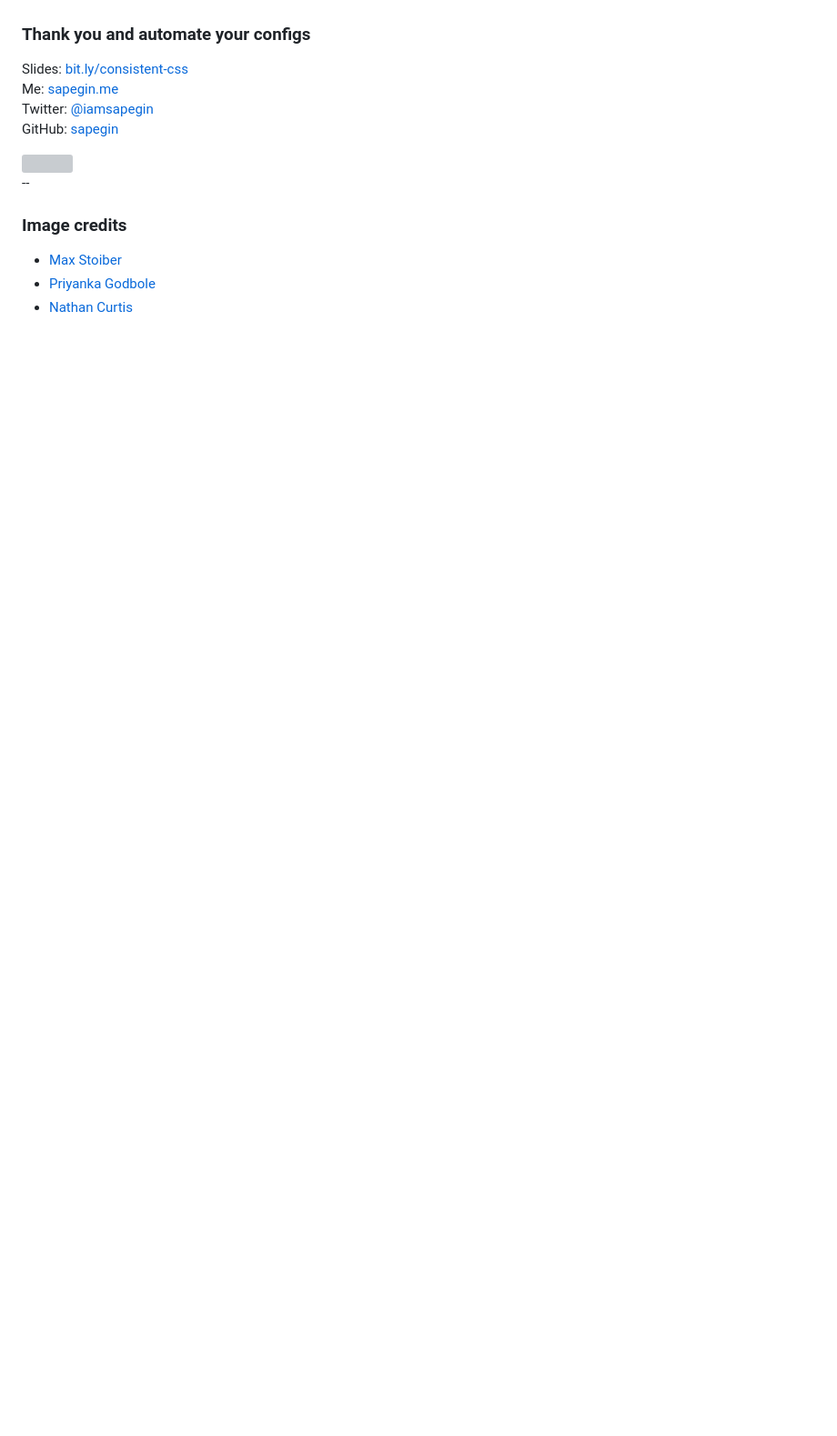
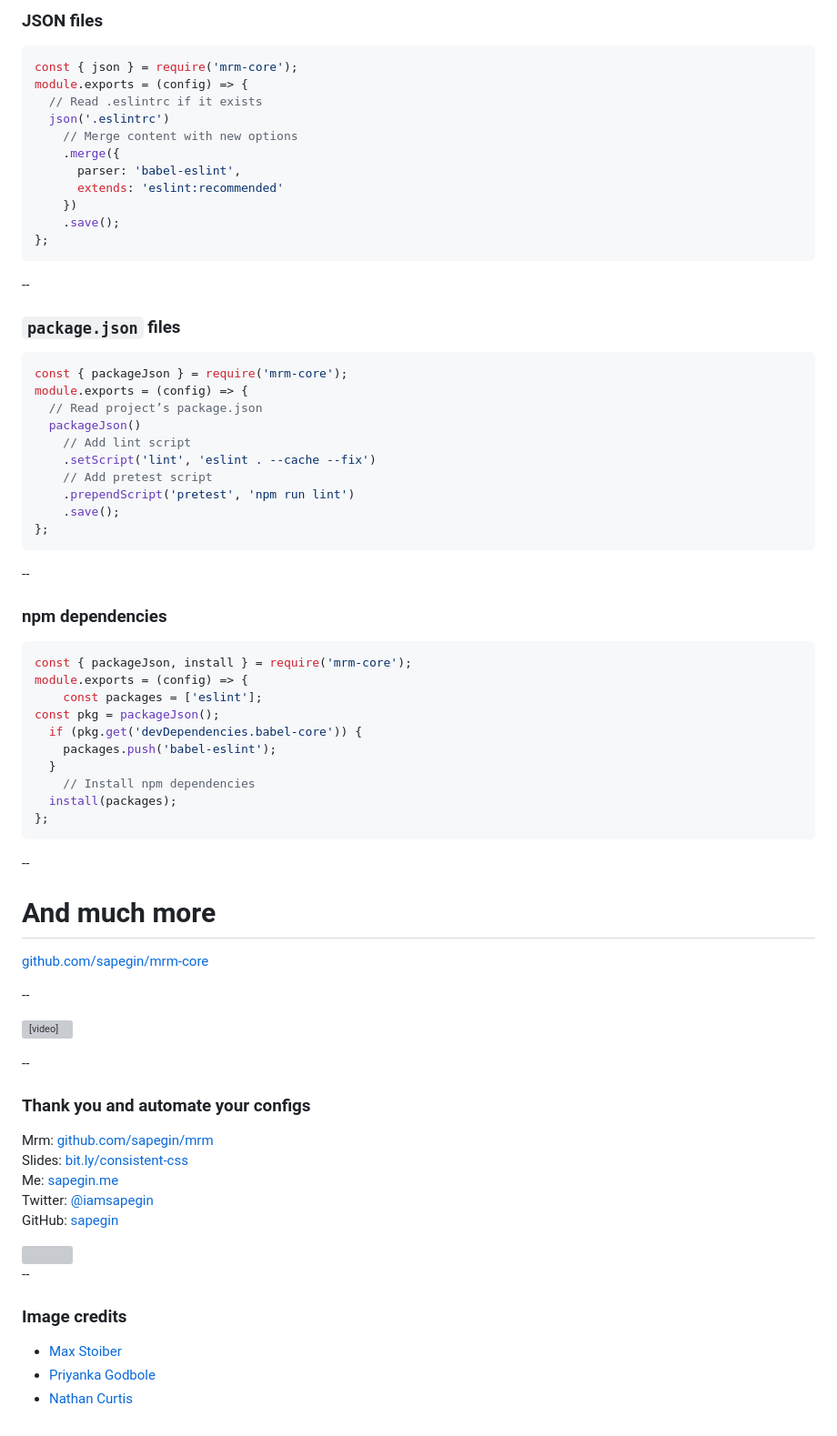
Before and after one commit to sapegin/slides, a Markdown page: mrm.md, the part around the change printed below. Shown: that part at 91% size. GitHub-like rendering; blank space fills up the shorter version; grey boxes are pictures that could not be loaded.

````diff
--- a/mrm.md
+++ b/mrm.md
@@ -206,6 +256,68 @@ module.exports = () => {
+### JSON files
+
+```js
+const { json } = require('mrm-core');
+module.exports = (config) => {
+  // Read .eslintrc if it exists
+  json('.eslintrc')
+    // Merge content with new options
+    .merge({
+      parser: 'babel-eslint',
+      extends: 'eslint:recommended'
+    })
+    .save();
+};
+```
+
+--
+
+### `package.json` files
+
+```js
+const { packageJson } = require('mrm-core');
+module.exports = (config) => {
+  // Read project’s package.json
+  packageJson()
+    // Add lint script
+    .setScript('lint', 'eslint . --cache --fix')
+    // Add pretest script
+    .prependScript('pretest', 'npm run lint')
+    .save();
+};
+```
+
+--
+
+### npm dependencies
+
+```js
+const { packageJson, install } = require('mrm-core');
+module.exports = (config) => {
+    const packages = ['eslint'];
+const pkg = packageJson();
+  if (pkg.get('devDependencies.babel-core')) {
+    packages.push('babel-eslint');
+  }
+    // Install npm dependencies
+  install(packages);
+};
+```
+
+--
+
+# And much more
+
+[github.com/sapegin/mrm-core](https://github.com/sapegin/mrm-core)
+
+--
+
+<video src="images/mrm/happy.mp4" autoplay loop></video>
+
+--
 
 ### Thank you and automate your configs
 
+Mrm: [github.com/sapegin/mrm](https://github.com/sapegin/mrm)<br>
 Slides: [bit.ly/consistent-css](https://sapegin.github.io/slides/inconsistent-styles)<br>
 Me: [sapegin.me](http://sapegin.me/)<br>
 Twitter: [@iamsapegin](https://twitter.com/iamsapegin)<br>
````
Also changed, not shown: other parts of mrm.md (+89 -39 lines), public/images/dogs.jpg (added), public/images/mrm/mrm-gitignore-diff.png (added), public/images/mrm/mrm-jest-diff.png (added), public/images/mrm/mrm-jest.png (added), public/images/mrm/mrm-license-diff.png (added), public/images/mrm/typical-oss.png, 3 other files.
